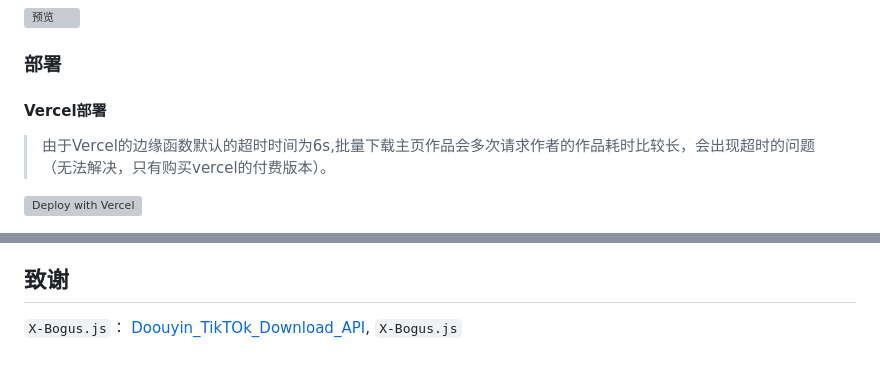
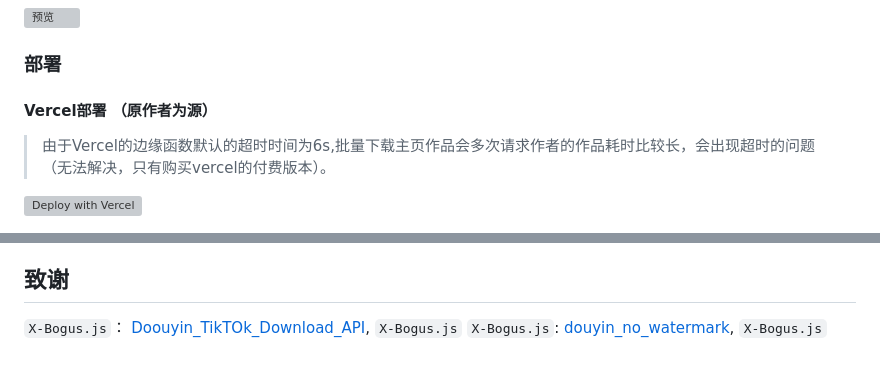
Before and after one commit to JIaLeChye/dydownload, a Markdown page: README.md, 2 parts joined by grey strips. Rendered like a GitHub page; grey boxes are pictures that could not be loaded.

Commit message:
Update README.md to clarify Vercel deployment source and enhance acknowledgments

```diff
--- a/README.md
+++ b/README.md
@@ -53,7 +53,7 @@
 
 ### 部署
 
-#### Vercel部署
+#### Vercel部署 （原作者为源）
 
 > 由于Vercel的边缘函数默认的超时时间为6s,批量下载主页作品会多次请求作者的作品耗时比较长，会出现超时的问题（无法解决，只有购买vercel的付费版本）。
 
@@ -118,4 +118,5 @@ This project is licensed under the Creative Commons Attribution-NonCommercial 4.
 ## 致谢
 
 
- `X-Bogus.js`： [Doouyin_TikTOk_Download_API](https://github.com/Evil0ctal/Douyin_TikTok_Download_API), `X-Bogus.js`
+`X-Bogus.js`： [Doouyin_TikTOk_Download_API](https://github.com/Evil0ctal/Douyin_TikTok_Download_API), `X-Bogus.js`
+`X-Bogus.js`:  [douyin_no_watermark](https://github.com/helson-lin/douyin_no_watermark), `X-Bogus.js`
```
